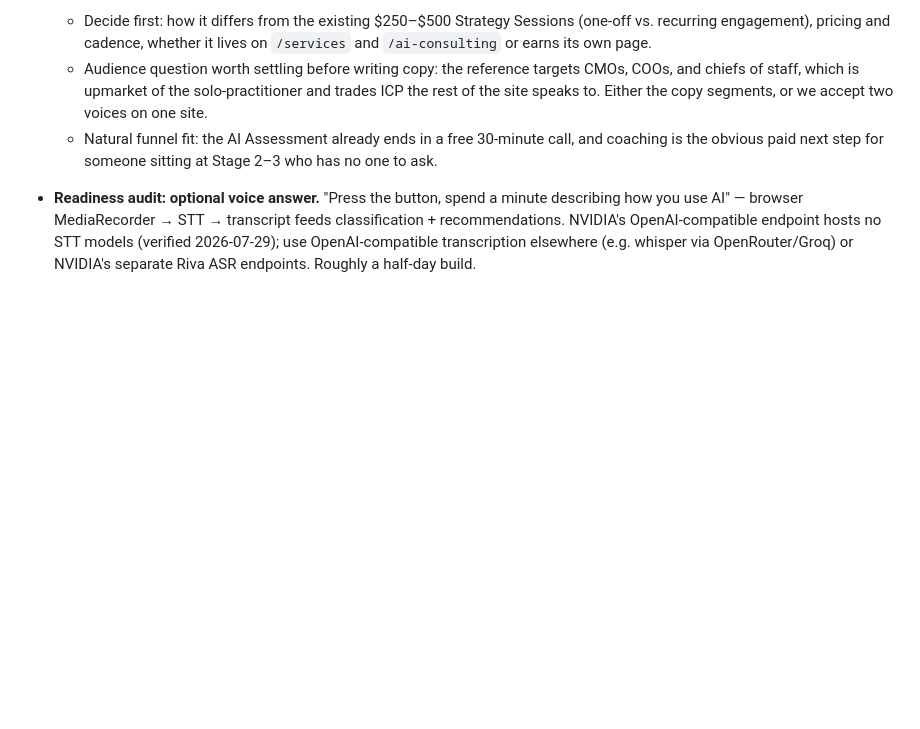
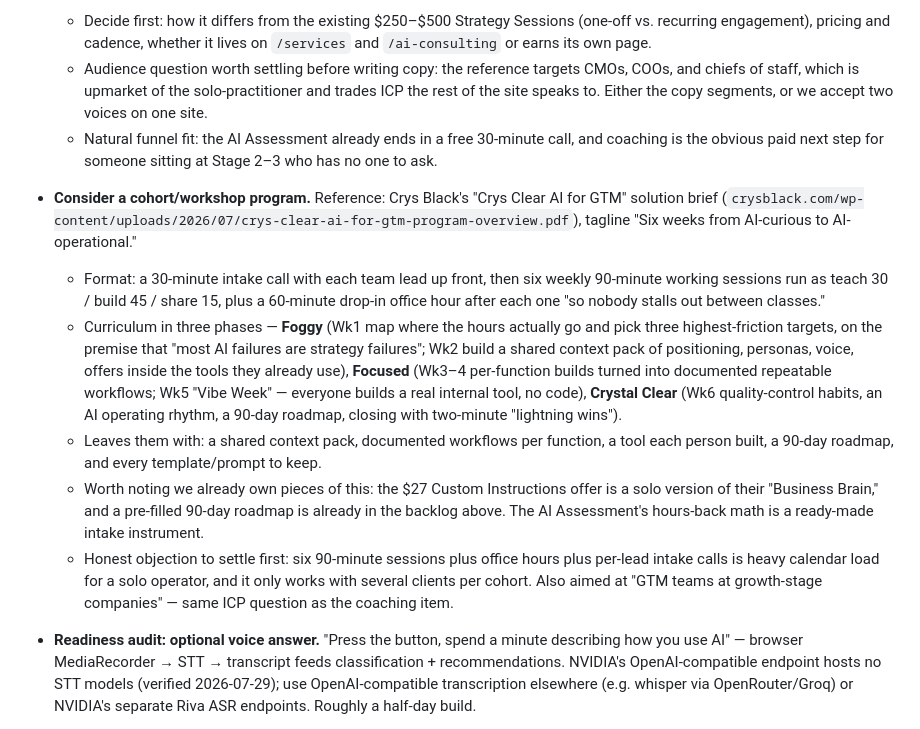
Before and after one commit to mjbloomfield/averde-ai, a Markdown page: TODO.md, the part around the change. Drawn GitHub-style; blank space fills up the shorter version.

Commit message:
TODO: add cohort/workshop program idea from Crys Black's GTM brief
Transcribes the six-week program structure and curriculum from the PDF
so the item survives without the download, and records the two things
that decide it: the calendar load on a solo operator, and the same
growth-stage-team ICP question the coaching item raises.

```diff
--- a/TODO.md
+++ b/TODO.md
@@ -26,6 +26,12 @@ Reverse-engineered the competitor scan at `seo-agency.crysblack.com/scan` (Lovab
   - Decide first: how it differs from the existing $250–$500 Strategy Sessions (one-off vs. recurring engagement), pricing and cadence, whether it lives on `/services` and `/ai-consulting` or earns its own page.
   - Audience question worth settling before writing copy: the reference targets CMOs, COOs, and chiefs of staff, which is upmarket of the solo-practitioner and trades ICP the rest of the site speaks to. Either the copy segments, or we accept two voices on one site.
   - Natural funnel fit: the AI Assessment already ends in a free 30-minute call, and coaching is the obvious paid next step for someone sitting at Stage 2–3 who has no one to ask.
+- **Consider a cohort/workshop program.** Reference: Crys Black's "Crys Clear AI for GTM" solution brief (`crysblack.com/wp-content/uploads/2026/07/crys-clear-ai-for-gtm-program-overview.pdf`), tagline "Six weeks from AI-curious to AI-operational."
+  - Format: a 30-minute intake call with each team lead up front, then six weekly 90-minute working sessions run as teach 30 / build 45 / share 15, plus a 60-minute drop-in office hour after each one "so nobody stalls out between classes."
+  - Curriculum in three phases — **Foggy** (Wk1 map where the hours actually go and pick three highest-friction targets, on the premise that "most AI failures are strategy failures"; Wk2 build a shared context pack of positioning, personas, voice, offers inside the tools they already use), **Focused** (Wk3–4 per-function builds turned into documented repeatable workflows; Wk5 "Vibe Week" — everyone builds a real internal tool, no code), **Crystal Clear** (Wk6 quality-control habits, an AI operating rhythm, a 90-day roadmap, closing with two-minute "lightning wins").
+  - Leaves them with: a shared context pack, documented workflows per function, a tool each person built, a 90-day roadmap, and every template/prompt to keep.
+  - Worth noting we already own pieces of this: the $27 Custom Instructions offer is a solo version of their "Business Brain," and a pre-filled 90-day roadmap is already in the backlog above. The AI Assessment's hours-back math is a ready-made intake instrument.
+  - Honest objection to settle first: six 90-minute sessions plus office hours plus per-lead intake calls is heavy calendar load for a solo operator, and it only works with several clients per cohort. Also aimed at "GTM teams at growth-stage companies" — same ICP question as the coaching item.
 - **Readiness audit: optional voice answer.** "Press the button, spend a minute describing how you use AI" — browser MediaRecorder → STT → transcript feeds classification + recommendations. NVIDIA's OpenAI-compatible endpoint hosts no STT models (verified 2026-07-29); use OpenAI-compatible transcription elsewhere (e.g. whisper via OpenRouter/Groq) or NVIDIA's separate Riva ASR endpoints. Roughly a half-day build.
 - **Readiness report email — value adds (Mark-approved 2026-07-23):**
   - Attach the mini-playbook matching their #1 move (uses the tailored starter kits below; per-bucket once the decision tree exists).
```
